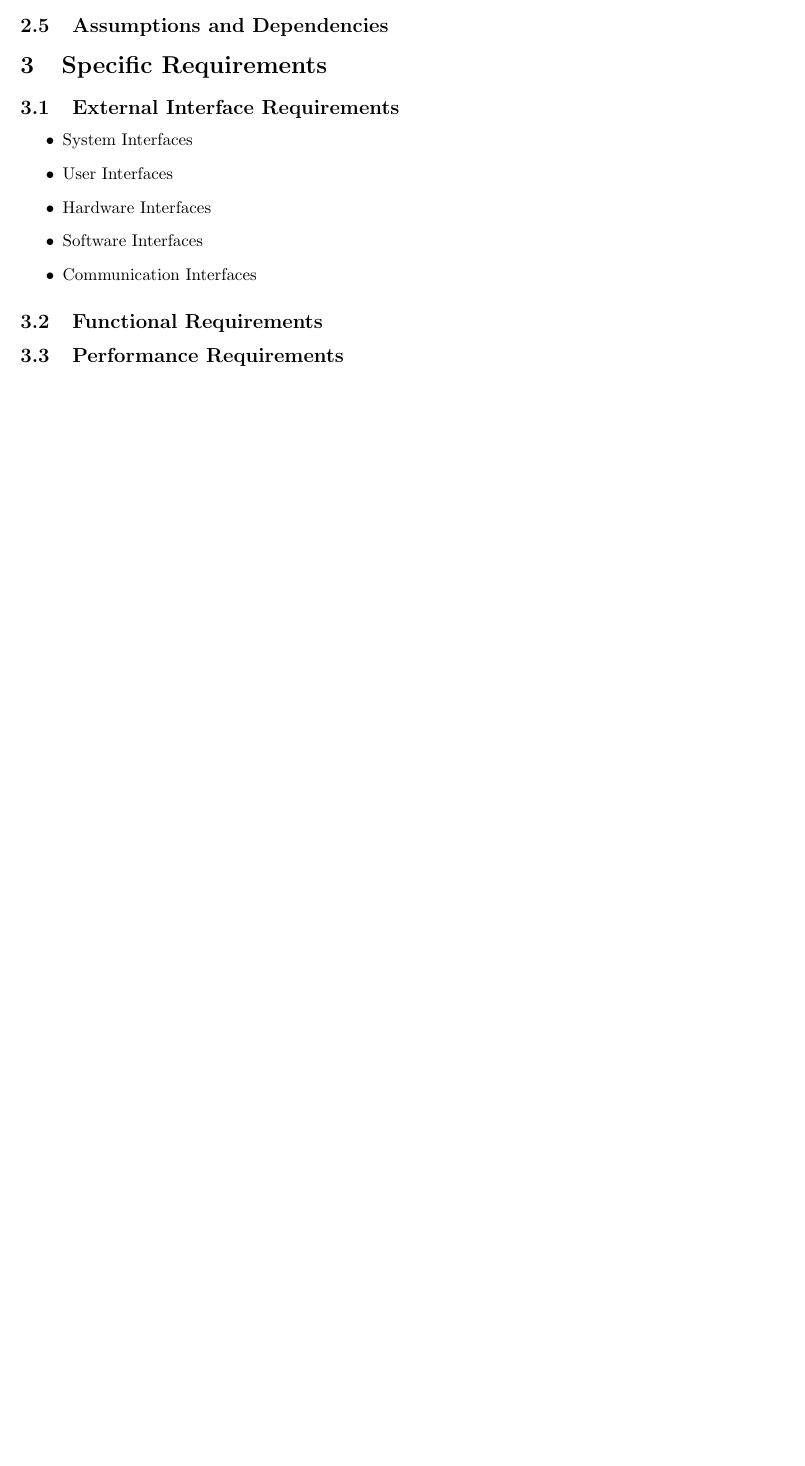
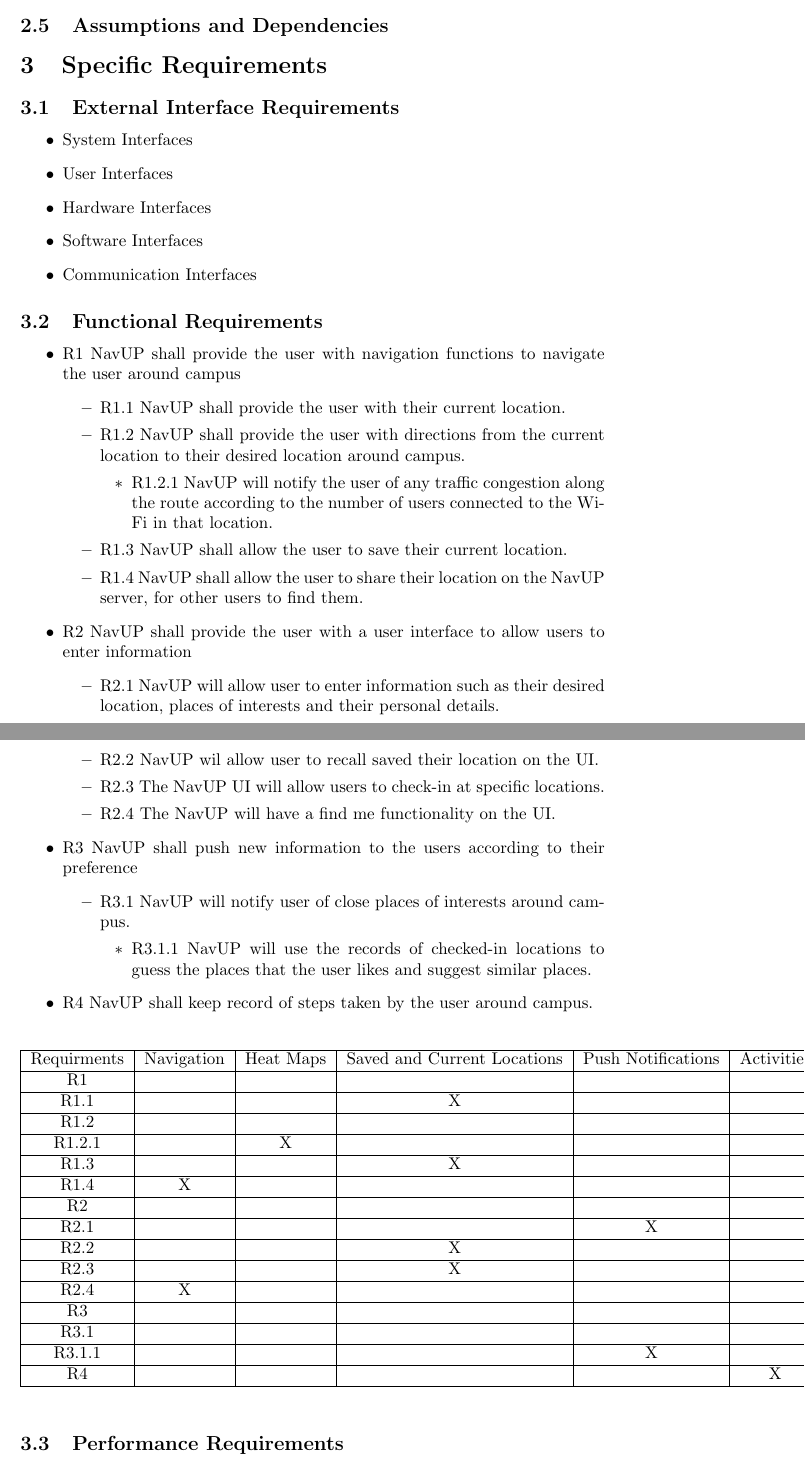
Before and after one commit to KamoKG/TeamCrimson, a LaTeX document (SRS/main.tex): part of page 5 of 5 before the commit and two parts of pages 5 and 6 of 6 after it, the two joined at a grey line, cut so that both start at the same text, the shorter picture padded with empty space. Compiled offline with pdfLaTeX.

Commit message:
Update main.tex

```diff
--- a/SRS/main.tex
+++ b/SRS/main.tex
@@ -100,6 +100,71 @@ Thereafter, any relevant appendixes and indexes needed by this document will be
 			\item Communication Interfaces
 		\end{itemize}
     \subsection{Functional Requirements}
+    	\begin{itemize}
+    	\item R1 NavUP shall provide the user with navigation functions to navigate the user around campus
+        \begin{itemize}
+        \item R1.1 NavUP shall provide the user with their current location.
+        \item R1.2 NavUP shall provide the user with directions from the current location to their desired location around campus.
+        \begin{itemize}
+        \item R1.2.1 NavUP will notify the user of any traffic congestion along the route according to the number of users connected to the Wi-Fi in that location.
+        \end{itemize}
+        \item R1.3 NavUP shall allow the user to save their current location.
+        \item R1.4 NavUP shall allow the user to share their location on the NavUP server, for other users to find them.
+        \end{itemize}
+        \item R2 NavUP shall provide the user with a user interface to allow users to enter information
+        \begin{itemize}
+        \item R2.1 NavUP will allow user to enter information such as their desired location, places of interests and their personal details.
+        \item R2.2 NavUP wil allow user to recall saved their location on the UI.
+        \item R2.3 The NavUP UI will allow users to check-in at specific locations.
+        \item R2.4 The NavUP will have a find me functionality on the UI.
+        \end{itemize}
+        \item R3 NavUP shall push new information to the users according to their preference
+        \begin{itemize}
+        \item R3.1 NavUP will notify user of close places of interests around campus.
+        \begin{itemize}
+        \item R3.1.1 NavUP will use the records of checked-in locations to guess the places that the user likes and suggest similar places.
+        \end{itemize}
+        \end{itemize}
+        \item R4 NavUP shall keep record of steps taken by the user around campus.
+    	\end{itemize}
+        \begin{table}[h!]
+        \centering
+        \begin{tabular}{|c|c|c|c|c|c|}
+        \hline
+        Requirments & Navigation & Heat Maps & Saved and Current Locations & Push Notifications & Activities \\
+        \hline
+        R1 & & & & &\\
+        \hline
+        R1.1 & & & X & &\\
+        \hline
+        R1.2 & & & & &\\
+        \hline
+        R1.2.1 & & X & & &\\
+        \hline
+        R1.3 & & & X & & \\
+        \hline
+        R1.4 & X & & & & \\
+        \hline
+        R2 & & & & & \\
+        \hline
+        R2.1 & & & & X & \\
+        \hline
+        R2.2 & & & X & & \\
+        \hline
+        R2.3 & & & X & & \\
+        \hline
+        R2.4 & X & & & & \\
+        \hline
+        R3 & & & & & \\
+        \hline
+        R3.1 & & & & & \\
+        \hline
+        R3.1.1 & & & & X & \\
+        \hline
+        R4 & & & & & X \\
+        \hline
+        \end{tabular}
+        \end{table}
     \subsection{Performance Requirements}
     \subsection{Design Constraints}
     \subsection{System Software Attributes}
```
